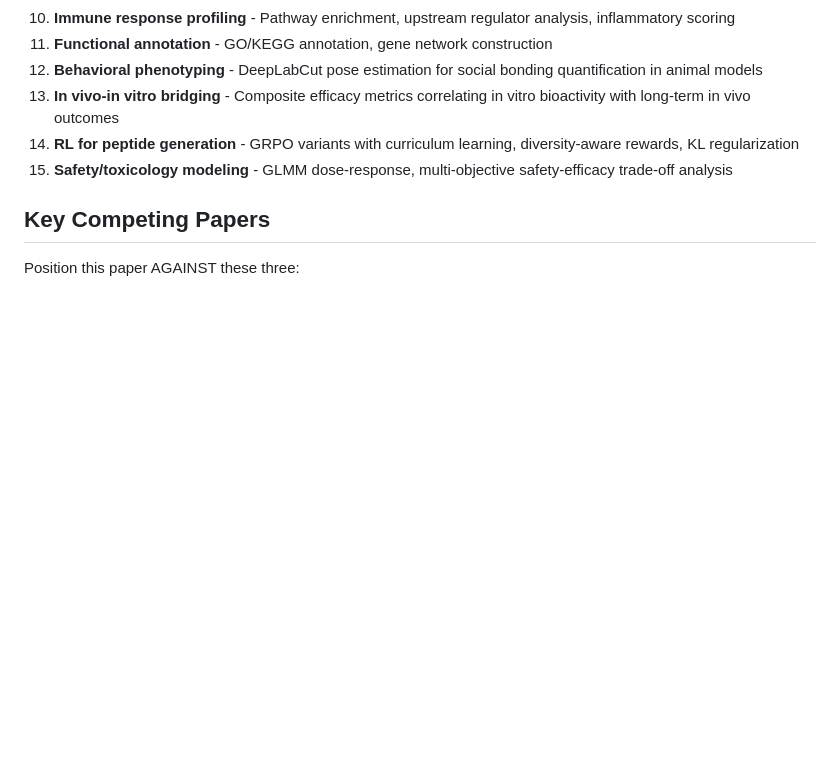
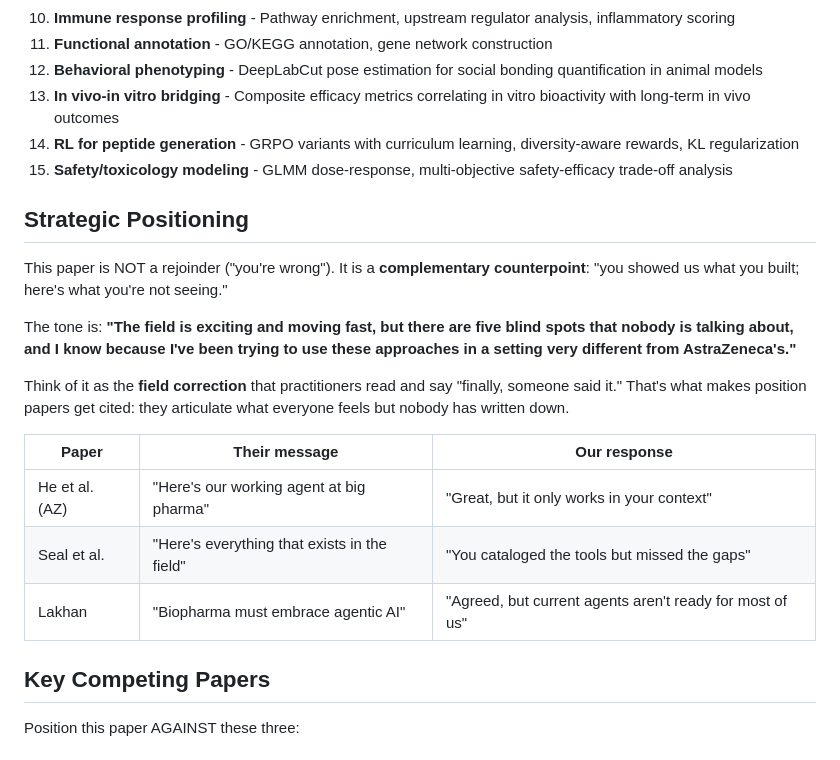
Before and after one commit to ewijaya/agentic-drug-discovery-gaps, a Markdown page: CLAUDE.md, the part around the change. Drawn GitHub-style; blank space fills up the shorter version.

Commit message:
docs: add strategic positioning section to CLAUDE.md

```diff
--- a/CLAUDE.md
+++ b/CLAUDE.md
@@ -70,6 +70,20 @@ These are the real projects that inform each gap. Reference them by category, ne
 14. **RL for peptide generation** - GRPO variants with curriculum learning, diversity-aware rewards, KL regularization
 15. **Safety/toxicology modeling** - GLMM dose-response, multi-objective safety-efficacy trade-off analysis
 
+## Strategic Positioning
+
+This paper is NOT a rejoinder ("you're wrong"). It is a **complementary counterpoint**: "you showed us what you built; here's what you're not seeing."
+
+The tone is: **"The field is exciting and moving fast, but there are five blind spots that nobody is talking about, and I know because I've been trying to use these approaches in a setting very different from AstraZeneca's."**
+
+Think of it as the **field correction** that practitioners read and say "finally, someone said it." That's what makes position papers get cited: they articulate what everyone feels but nobody has written down.
+
+| Paper | Their message | Our response |
+|---|---|---|
+| He et al. (AZ) | "Here's our working agent at big pharma" | "Great, but it only works in your context" |
+| Seal et al. | "Here's everything that exists in the field" | "You cataloged the tools but missed the gaps" |
+| Lakhan | "Biopharma must embrace agentic AI" | "Agreed, but current agents aren't ready for most of us" |
+
 ## Key Competing Papers
 
 Position this paper AGAINST these three:
```
